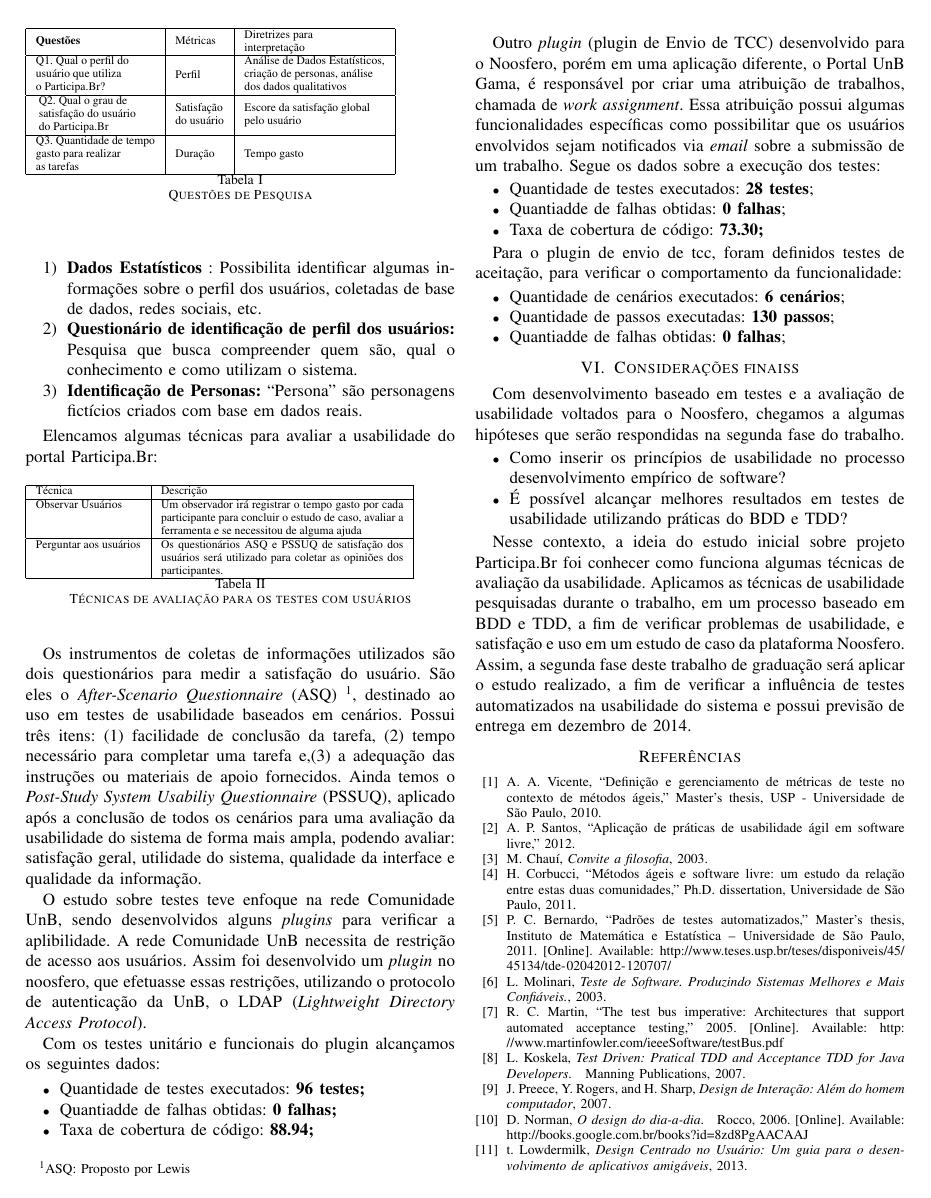
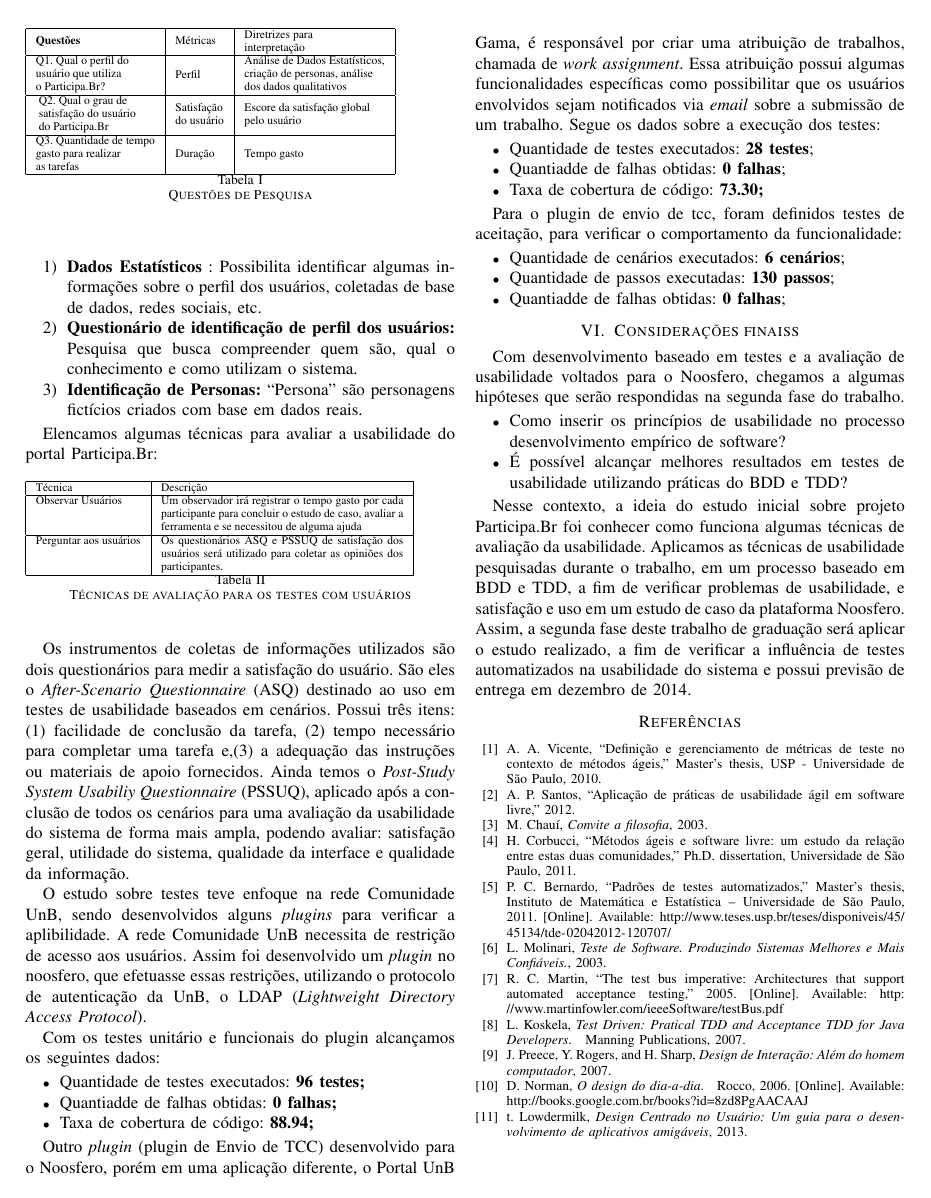
Before and after one commit to riurick/artigo_tcc, a LaTeX paper (usabilidade-testesAutomatizados.tex, which reads 06-estudos.tex): page 2 of 2. Compiled offline with pdfLaTeX.

Commit message:
Update 06-estudos.tex

```diff
--- a/06-estudos.tex
+++ b/06-estudos.tex
@@ -50,7 +50,7 @@
 
 Os instrumentos de coletas de informações utilizados são dois questionários para medir a satisfação do usuário.
 %
-São eles o \textit{After-Scenario Questionnaire} (ASQ) \footnote{ASQ: Proposto por Lewis}, destinado ao uso em testes de usabilidade baseados em cenários. Possui três itens: (1) facilidade de conclusão da tarefa, (2) tempo necessário para completar uma tarefa e,(3) a adequação das instruções ou materiais de apoio fornecidos. Ainda temos o \textit{Post-Study System Usabiliy Questionnaire} (PSSUQ), aplicado após a conclusão de todos os cenários para uma avaliação  da usabilidade do sistema de forma mais ampla, podendo avaliar: satisfação geral, utilidade do sistema, qualidade da interface e qualidade da informação.
+São eles o \textit{After-Scenario Questionnaire} (ASQ) destinado ao uso em testes de usabilidade baseados em cenários. Possui três itens: (1) facilidade de conclusão da tarefa, (2) tempo necessário para completar uma tarefa e,(3) a adequação das instruções ou materiais de apoio fornecidos. Ainda temos o \textit{Post-Study System Usabiliy Questionnaire} (PSSUQ), aplicado após a conclusão de todos os cenários para uma avaliação  da usabilidade do sistema de forma mais ampla, podendo avaliar: satisfação geral, utilidade do sistema, qualidade da interface e qualidade da informação.
 
 %+++++++++++++++++++++++++++++++++++++++++++++++++++++++++++++++++++++++++++++++++++++++++++%
 
```
